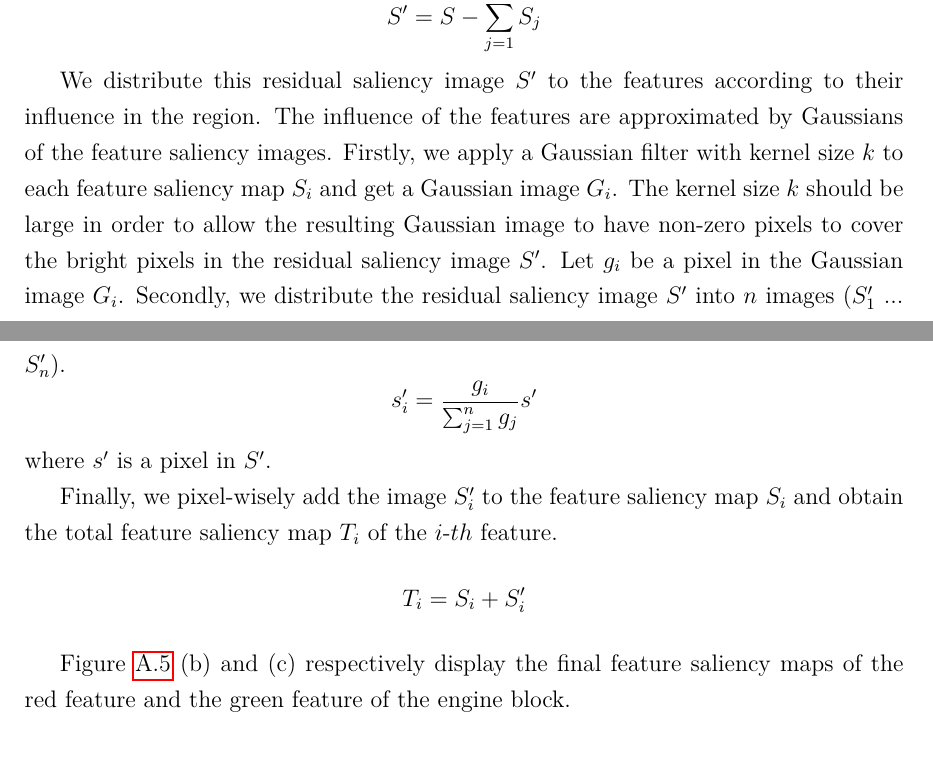
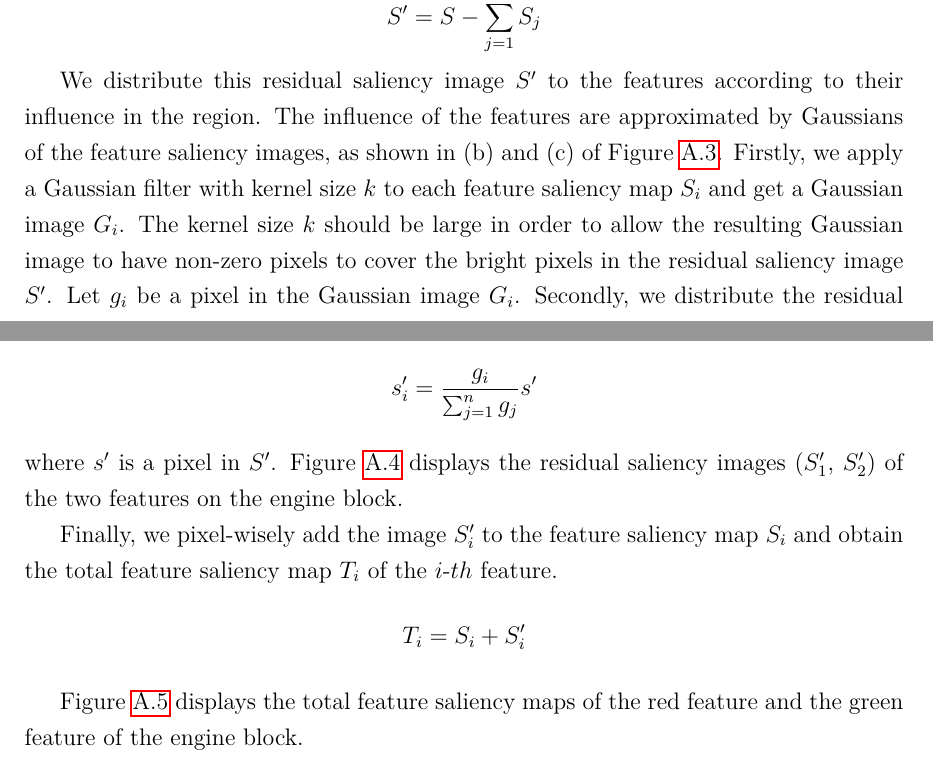
Before and after one commit to luosz/phd-thesis, a LaTeX thesis (thesis/thesis.tex, which reads thesis/appendix1.tex): two parts of pages 122 and 123 of 150, joined at a grey line, cut so that both start at the same text. Compiled offline with pdfLaTeX.

Commit message:
edit appendix1.tex

```diff
--- a/thesis/appendix1.tex
+++ b/thesis/appendix1.tex
@@ -29,7 +29,7 @@ After distributing the 2D saliency map $ S $ into feature saliency maps $ S_{i}
 Let the residual saliency image be $ S' $.
 \[ S'=S- \sum_{j=1}^{n} S_{j} \]
 
-We distribute this residual saliency image $ S' $ to the features according to their influence in the region. The influence of the features are approximated by Gaussians of the feature saliency images.
+We distribute this residual saliency image $ S' $ to the features according to their influence in the region. The influence of the features are approximated by Gaussians of the feature saliency images, as shown in (b) and (c) of Figure~\ref{fig:engine_naive_saliencemap_left}.
 %We distribute these values and add them to the feature saliency maps using another weighting based on the Gaussians of the feature saliency maps $ S_{i}$.
 Firstly, we apply a Gaussian filter with kernel size $ k $ to each feature saliency map $ S_{i} $ and get a Gaussian image $ G_{i} $.
 The kernel size $ k $ should be large in order to allow the resulting Gaussian image to have non-zero pixels to cover the bright pixels in the residual saliency image $ S' $.
@@ -38,11 +38,12 @@ Secondly, we distribute the residual saliency image $ S' $ into $ n $ images ($
 %\[ G_{i}=Gaussian(S_{i},k) \]
 \[ s'_{i} = \frac{ g_{i} }{ \sum_{j=1}^{n} g_{j} }s' \]
 where $ s' $ is a pixel in $ S' $.
+Figure~\ref{fig:engine_naive_leftgaussian} displays the residual saliency images ($ S'_{1} $, $ S'_{2} $) of the two features on the engine block.
 
 Finally, we pixel-wisely add the image $ S'_{i} $ to the feature saliency map $ S_{i} $ and obtain the total feature saliency map $ T_{i} $ of the $i$-$th$ feature.
 \[ T_{i} =S_{i}+S'_{i}\]
 
-Figure~\ref{fig:engine_naive_saliencemap_features}~(b) and (c) respectively display the final feature saliency maps of the red feature and the green feature of the engine block.
+Figure~\ref{fig:engine_naive_saliencemap_features} displays the total feature saliency maps of the red feature and the green feature of the engine block.
 
 \begin{figure}
 	\centering
```
Also changed, not shown: thesis/appendix1.tex (2 more changed lines).
